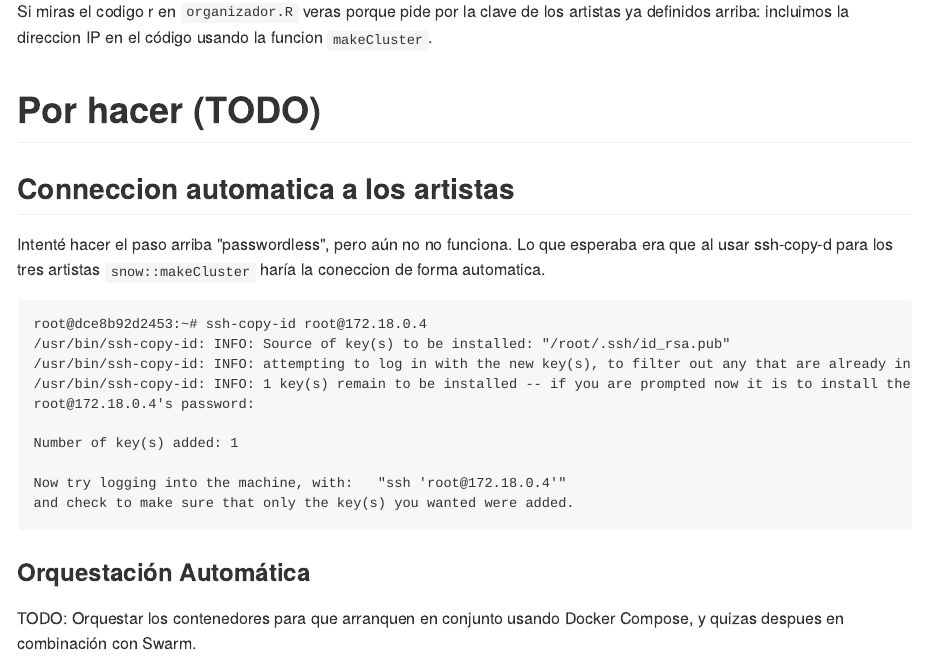
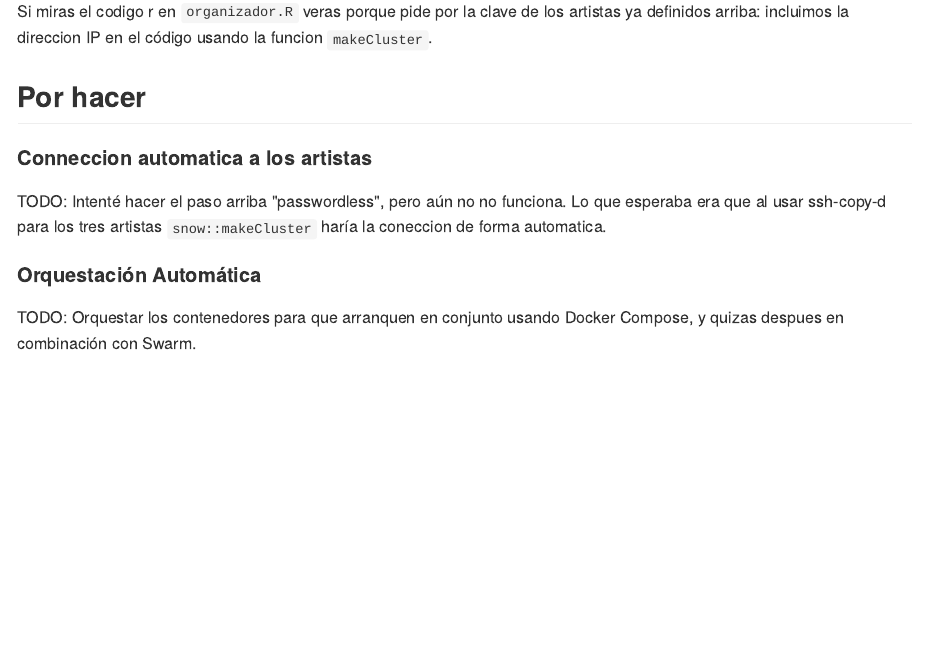
Before and after one commit to ixpantia/ralparque, an R Markdown document (README.Rmd): the page in a window 1100 px wide, from 2230 px down. The pictures show the output file README.md that the author committed with the source, drawn offline in the style of GitHub.

Commit message:
Correcciones al README

```diff
--- a/README.Rmd
+++ b/README.Rmd
@@ -118,24 +118,12 @@ artistas ya definidos arriba: incluimos la direccion IP en el código usando la
 funcion `makeCluster`.
 
 
-# Por hacer (TODO)
-## Conneccion automatica a los artistas
-Intenté hacer el paso arriba "passwordless", pero aún no no funciona. Lo que
+## Por hacer
+#### Conneccion automatica a los artistas
+TODO: Intenté hacer el paso arriba "passwordless", pero aún no no funciona. Lo que
 esperaba era que al usar ssh-copy-d para los tres artistas `snow::makeCluster`
 haría la coneccion de forma automatica.
 
-    root@dce8b92d2453:~# ssh-copy-id root@172.18.0.4
-    /usr/bin/ssh-copy-id: INFO: Source of key(s) to be installed: "/root/.ssh/id_rsa.pub"
-    /usr/bin/ssh-copy-id: INFO: attempting to log in with the new key(s), to filter out any that are already installed
-    /usr/bin/ssh-copy-id: INFO: 1 key(s) remain to be installed -- if you are prompted now it is to install the new keys
-    root@172.18.0.4's password:
-
-    Number of key(s) added: 1
-
-    Now try logging into the machine, with:   "ssh 'root@172.18.0.4'"
-    and check to make sure that only the key(s) you wanted were added.
-
-### Orquestación Automática
-
+#### Orquestación Automática
 TODO: Orquestar los contenedores para que arranquen en conjunto usando Docker
 Compose, y quizas despues en combinación con Swarm.
```
Also changed, not shown: README.md.
